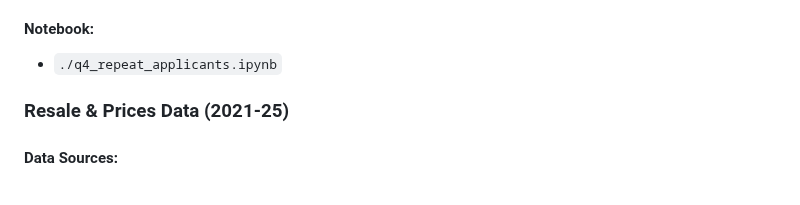
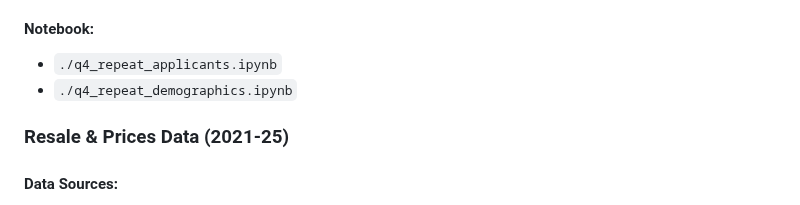
Before and after one commit to BU-Spark/pitne-affordable-housing-efficacy, a Markdown page: fa25-team-a/analysis/README.md, the part around the change. Rendered like a GitHub page.

Commit message:
update analysis readme

```diff
--- a/fa25-team-a/analysis/README.md
+++ b/fa25-team-a/analysis/README.md
@@ -72,6 +72,7 @@
 
 #### Notebook:
 * `./q4_repeat_applicants.ipynb`
+* `./q4_repeat_demographics.ipynb`
 
 
 ### Resale & Prices Data (2021-25)
```
